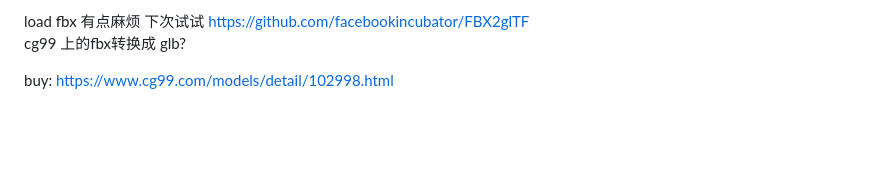
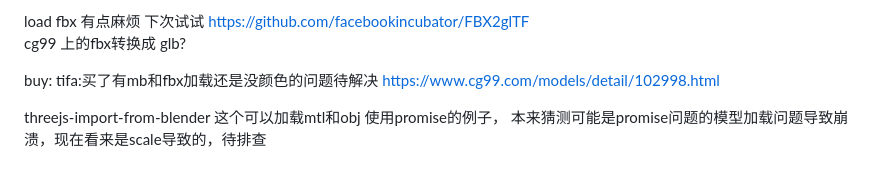
Before and after one commit to killinux/gltfdemo, a Markdown page: README.md, the part around the change. Rendered like a GitHub page; blank space fills up the shorter version.

Commit message:
threejs-import-from-blender  可以加载mtl

```diff
--- a/README.md
+++ b/README.md
@@ -108,4 +108,6 @@ load fbx 有点麻烦
 cg99 上的fbx转换成 glb?
 
 buy:
-https://www.cg99.com/models/detail/102998.html
+tifa:买了有mb和fbx加载还是没颜色的问题待解决  https://www.cg99.com/models/detail/102998.html
+
+threejs-import-from-blender 这个可以加载mtl和obj 使用promise的例子， 本来猜测可能是promise问题的模型加载问题导致崩溃，现在看来是scale导致的，待排查
```
